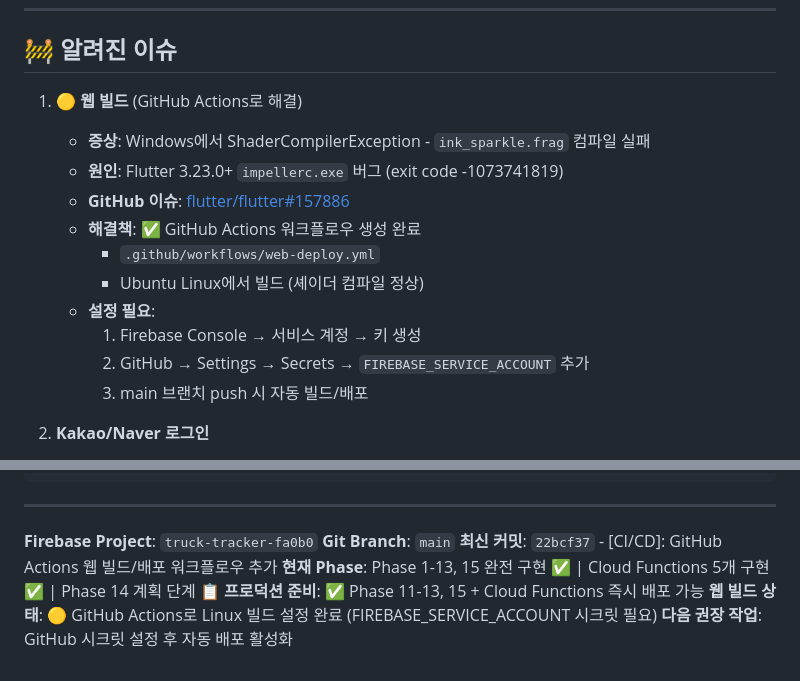
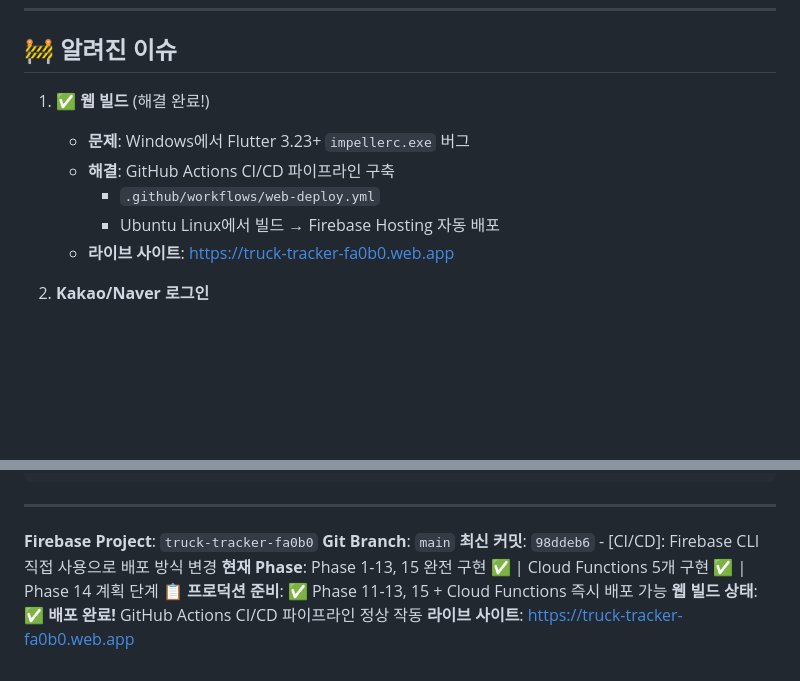
Before and after one commit to hyunwoooim-star/truck_tracker, a Markdown page: CURRENT_STATUS.md, 2 parts joined by grey strips. GitHub-like rendering; blank space fills up the shorter version.

Commit message:
[Docs]: 웹 배포 성공 - 문서 업데이트
## Changes Made
- CURRENT_STATUS.md: 웹 빌드 상태 ✅ 배포 완료로 변경
- 라이브 사이트 URL 추가: https://truck-tracker-fa0b0.web.app
- 알려진 이슈 섹션 업데이트 (해결 완료 표시)

## Summary
- Windows impellerc.exe 버그 → GitHub Actions CI/CD로 해결
- main 브랜치 push 시 자동 빌드/배포 파이프라인 완성

🤖 Generated with [Claude Code](https://claude.com/claude-code)

Co-Authored-By: Claude Opus 4.5 <noreply@anthropic.com>

```diff
--- a/CURRENT_STATUS.md
+++ b/CURRENT_STATUS.md
@@ -121,17 +121,12 @@ firebase deploy --only functions
 
 ## 🚧 알려진 이슈
 
-1. **🟡 웹 빌드** (GitHub Actions로 해결)
-   - **증상**: Windows에서 ShaderCompilerException - `ink_sparkle.frag` 컴파일 실패
-   - **원인**: Flutter 3.23.0+ `impellerc.exe` 버그 (exit code -1073741819)
-   - **GitHub 이슈**: [flutter/flutter#157886](https://github.com/flutter/flutter/issues/157886)
-   - **해결책**: ✅ GitHub Actions 워크플로우 생성 완료
+1. **✅ 웹 빌드** (해결 완료!)
+   - **문제**: Windows에서 Flutter 3.23+ `impellerc.exe` 버그
+   - **해결**: GitHub Actions CI/CD 파이프라인 구축
      - `.github/workflows/web-deploy.yml`
-     - Ubuntu Linux에서 빌드 (셰이더 컴파일 정상)
-   - **설정 필요**:
-     1. Firebase Console → 서비스 계정 → 키 생성
-     2. GitHub → Settings → Secrets → `FIREBASE_SERVICE_ACCOUNT` 추가
-     3. main 브랜치 push 시 자동 빌드/배포
+     - Ubuntu Linux에서 빌드 → Firebase Hosting 자동 배포
+   - **라이브 사이트**: https://truck-tracker-fa0b0.web.app
 
 2. **Kakao/Naver 로그인**
    - 구조만 준비, API 키 미발급
@@ -160,8 +155,8 @@ firebase deploy --only hosting
 
 **Firebase Project**: `truck-tracker-fa0b0`
 **Git Branch**: `main`
-**최신 커밋**: `22bcf37` - [CI/CD]: GitHub Actions 웹 빌드/배포 워크플로우 추가
+**최신 커밋**: `98ddeb6` - [CI/CD]: Firebase CLI 직접 사용으로 배포 방식 변경
 **현재 Phase**: Phase 1-13, 15 완전 구현 ✅ | Cloud Functions 5개 구현 ✅ | Phase 14 계획 단계 📋
 **프로덕션 준비**: ✅ Phase 11-13, 15 + Cloud Functions 즉시 배포 가능
-**웹 빌드 상태**: 🟡 GitHub Actions로 Linux 빌드 설정 완료 (FIREBASE_SERVICE_ACCOUNT 시크릿 필요)
-**다음 권장 작업**: GitHub 시크릿 설정 후 자동 배포 활성화
+**웹 빌드 상태**: ✅ **배포 완료!** GitHub Actions CI/CD 파이프라인 정상 작동
+**라이브 사이트**: https://truck-tracker-fa0b0.web.app
```
